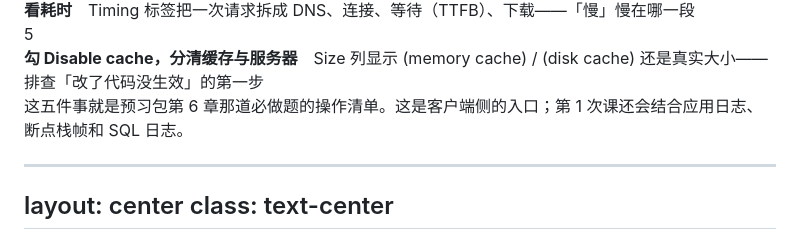
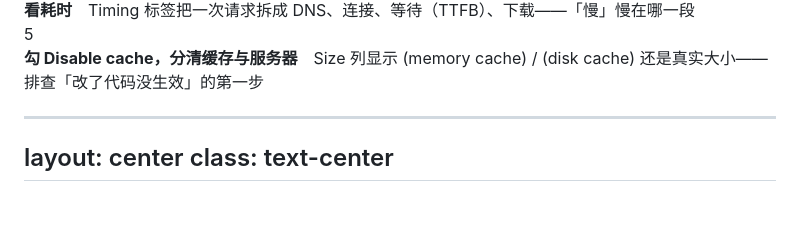
Before and after one commit to buptnetwork/web-code-snippets, a Markdown page: pages/ch00/00-lecture-one.md, the part around the change. Rendered like a GitHub page; blank space fills up the shorter version.

Commit message:
fix(pages): 删除第6章必做题预习包提示
- 移除了第6章必做题操作清单的客户端侧入口提示框
- 简化了第1次课内容描述，去除冗余信息
- 清理了无用的HTML结构标签
- 优化页面内容的简洁性和可读性

```diff
--- a/pages/ch00/00-lecture-one.md
+++ b/pages/ch00/00-lecture-one.md
@@ -506,9 +506,6 @@ class: text-center
 
 </div>
 
-<div v-click class="mt-3 p-3 rounded-lg bg-amber-500/8 border-l-4 border-amber-500 text-sm">
-这五件事就是预习包第 6 章那道必做题的操作清单。这是客户端侧的入口；第 1 次课还会结合应用日志、断点栈帧和 SQL 日志。
-</div>
 
 <!--
 跟做 2 你们已经打开了 Network 面板，也看到了浏览器发的头比 curl 多得多。这一页我把「在 Network 里到底看什么」系统成五件事，这是你今后排障的主战场。
```
